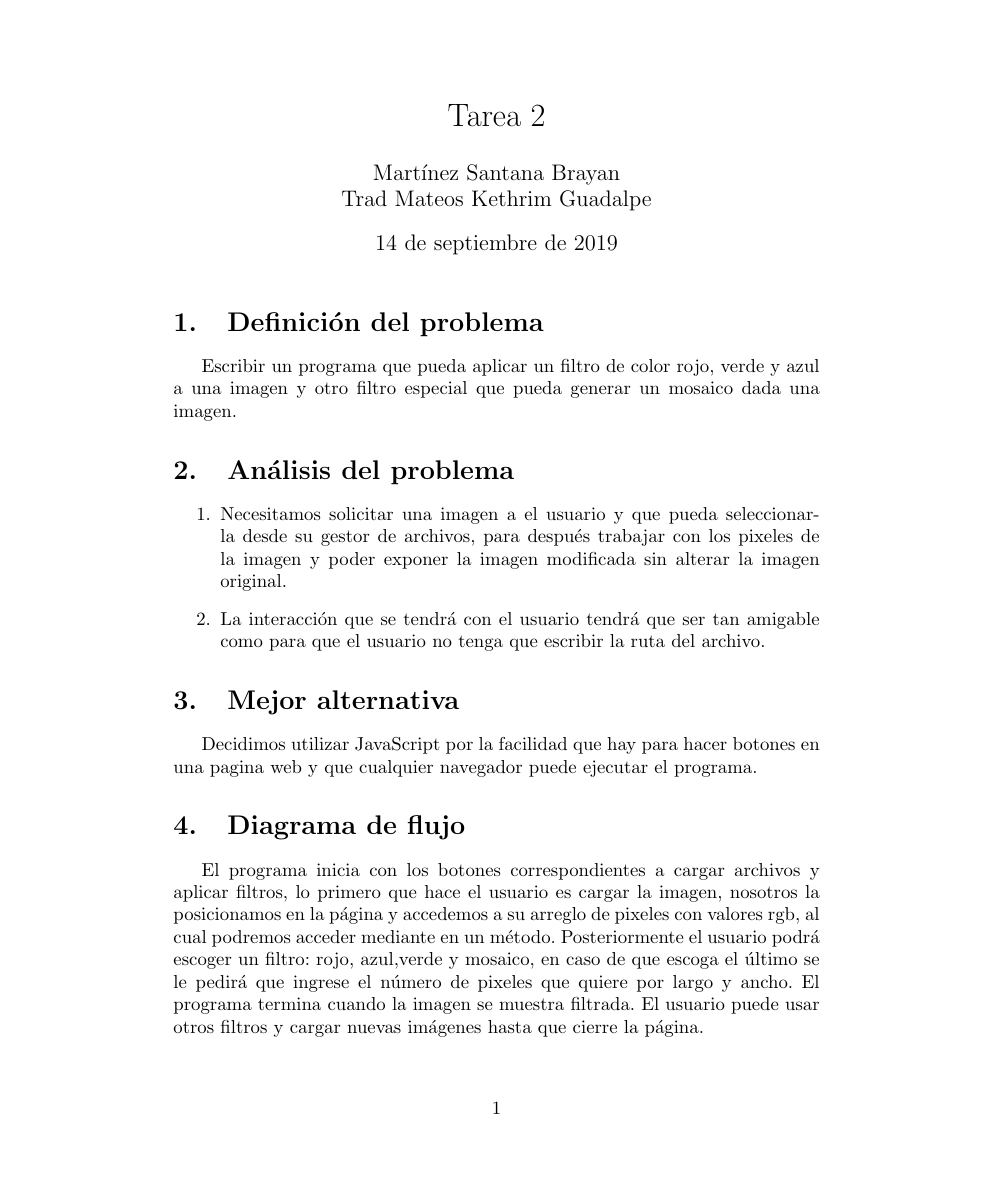
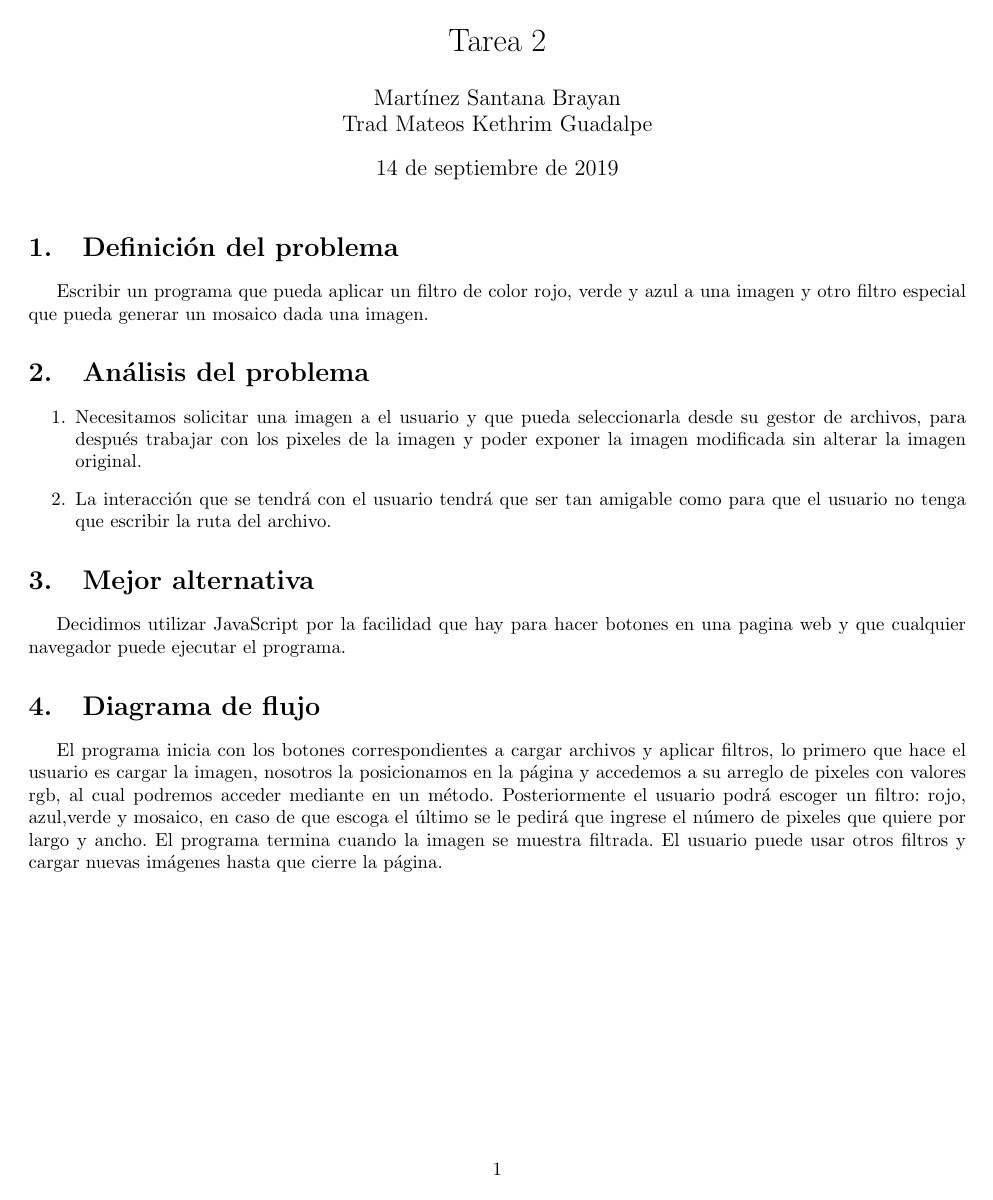
Before and after one commit to Kethrim/Proyecto_Filtros, a LaTeX document (reporte/reporte.tex): page 1 of 2. Compiled offline with pdfLaTeX.

Commit message:
Descomenté uas líneas porque no tengo una librería

```diff
--- a/reporte/reporte.tex
+++ b/reporte/reporte.tex
@@ -2,14 +2,14 @@
 \usepackage{graphicx}
 \usepackage[spanish]{babel}
 \usepackage[utf8]{inputenc} % Acentos
-%\usepackage{tikz}
-%\usepackage[
-%  top=3cm,
-%  bottom=3cm,
-%  left=2cm,
-%  right=2cm,
-%  heightrounded,
-%]{geometry}
+\usepackage{tikz}
+\usepackage[
+  top=3cm,
+  bottom=3cm,
+  left=2cm,
+  right=2cm,
+  heightrounded,
+]{geometry}
 
 \title{Tarea 2}
 \author{Martínez Santana Brayan\\
```
